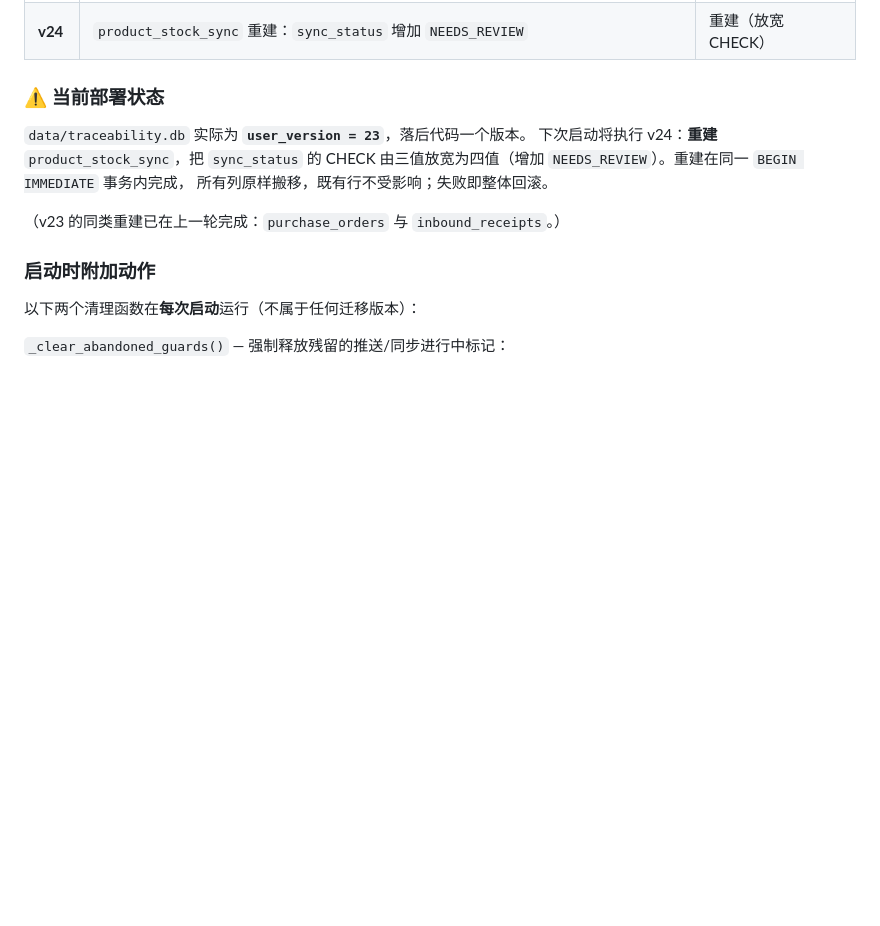
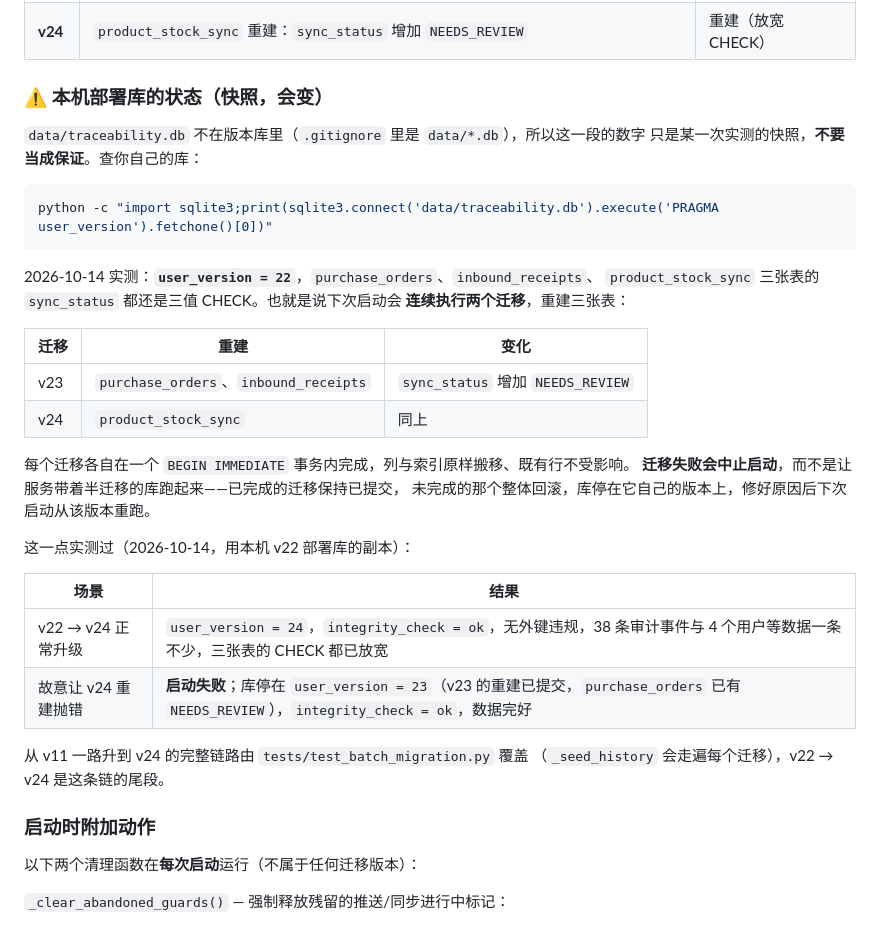
Before and after one commit to zerlinpi/Product_Traceability_System, a Markdown page: docs/DATA_MODEL.md, the part around the change. Rendered like a GitHub page; blank space fills up the shorter version.

Commit message:
docs(data-model): the deployment snapshot was wrong, and one claim in the fix was too
The section said data/traceability.db was at user_version = 23 and that the
next startup would run v24 alone. Checked it instead of trusting it: the file
is at **22**, and all three sync_status CHECKs are still three-valued. So the
next startup runs two migrations and rebuilds three tables, not one.

That number had drifted for a reason worth naming: the file is gitignored
(data/*.db), so the gate that checks the `user_version = N` baseline cannot
see it, and nothing else was checking either. The section now says what it is
— a dated snapshot, with the one-line command to check your own — rather than
reading as a guarantee about a file the repository does not contain.

Then the fix nearly shipped a second wrong claim. I wrote that a half-migrated
database "is still usable", which is the reassuring thing to write and is not
what happens. Tested it on a copy of the real deployment database:

  v22 -> v24 normally   user_version 24, integrity ok, no FK violations, all
                        38 audit events and 4 users intact, three CHECKs widened
  v24 made to raise     startup fails; the database stays at 23 with v23's
                        rebuild committed, integrity ok, data intact

So a failed migration stops the service rather than leaving it running on a
partially-migrated database — which is the safer behaviour and the opposite of
what I had written. Both rows are now in the doc. The invariant is already
pinned by test_migration_step_failure_aborts_startup_without_usable_service,
and the full v11 -> v24 chain by test_batch_migration.py, so the documentation
now agrees with tests that exist rather than with my recollection.

Verified
- The v22 -> v24 upgrade and the failure case were both run against a copy of
  data/traceability.db; the original was not touched.
- ruff, docs consistency, knowledge-base links, permission matrix, frontend
  build fingerprint and test count all pass; test_batch_migration.py 5 passed.

````diff
--- a/docs/DATA_MODEL.md
+++ b/docs/DATA_MODEL.md
@@ -28,14 +28,37 @@
 | **v23** | `purchase_orders` / `inbound_receipts` 重建：`sync_status` 增加 `NEEDS_REVIEW` | 重建（放宽 CHECK） |
 | **v24** | `product_stock_sync` 重建：`sync_status` 增加 `NEEDS_REVIEW` | 重建（放宽 CHECK） |
 
-### ⚠️ 当前部署状态
+### ⚠️ 本机部署库的状态（快照，会变）
 
-`data/traceability.db` 实际为 **`user_version = 23`**，落后代码一个版本。
-下次启动将执行 v24：**重建** `product_stock_sync`，把 `sync_status` 的
-CHECK 由三值放宽为四值（增加 `NEEDS_REVIEW`）。重建在同一 `BEGIN IMMEDIATE` 事务内完成，
-所有列原样搬移，既有行不受影响；失败即整体回滚。
+`data/traceability.db` 不在版本库里（`.gitignore` 里是 `data/*.db`），所以这一段的数字
+只是某一次实测的快照，**不要当成保证**。查你自己的库：
 
-（v23 的同类重建已在上一轮完成：`purchase_orders` 与 `inbound_receipts`。）
+```bash
+python -c "import sqlite3;print(sqlite3.connect('data/traceability.db').execute('PRAGMA user_version').fetchone()[0])"
+```
+
+2026-10-14 实测：**`user_version = 22`**，`purchase_orders`、`inbound_receipts`、
+`product_stock_sync` 三张表的 `sync_status` 都还是三值 CHECK。也就是说下次启动会
+**连续执行两个迁移**，重建三张表：
+
+| 迁移 | 重建 | 变化 |
+| --- | --- | --- |
+| v23 | `purchase_orders`、`inbound_receipts` | `sync_status` 增加 `NEEDS_REVIEW` |
+| v24 | `product_stock_sync` | 同上 |
+
+每个迁移各自在一个 `BEGIN IMMEDIATE` 事务内完成，列与索引原样搬移、既有行不受影响。
+**迁移失败会中止启动**，而不是让服务带着半迁移的库跑起来——已完成的迁移保持已提交，
+未完成的那个整体回滚，库停在它自己的版本上，修好原因后下次启动从该版本重跑。
+
+这一点实测过（2026-10-14，用本机 v22 部署库的副本）：
+
+| 场景 | 结果 |
+| --- | --- |
+| v22 → v24 正常升级 | `user_version = 24`，`integrity_check = ok`，无外键违规，38 条审计事件与 4 个用户等数据一条不少，三张表的 CHECK 都已放宽 |
+| 故意让 v24 重建抛错 | **启动失败**；库停在 `user_version = 23`（v23 的重建已提交，`purchase_orders` 已有 `NEEDS_REVIEW`），`integrity_check = ok`，数据完好 |
+
+从 v11 一路升到 v24 的完整链路由 `tests/test_batch_migration.py` 覆盖
+（`_seed_history` 会走遍每个迁移），v22 → v24 是这条链的尾段。
 
 ### 启动时附加动作
 
````
